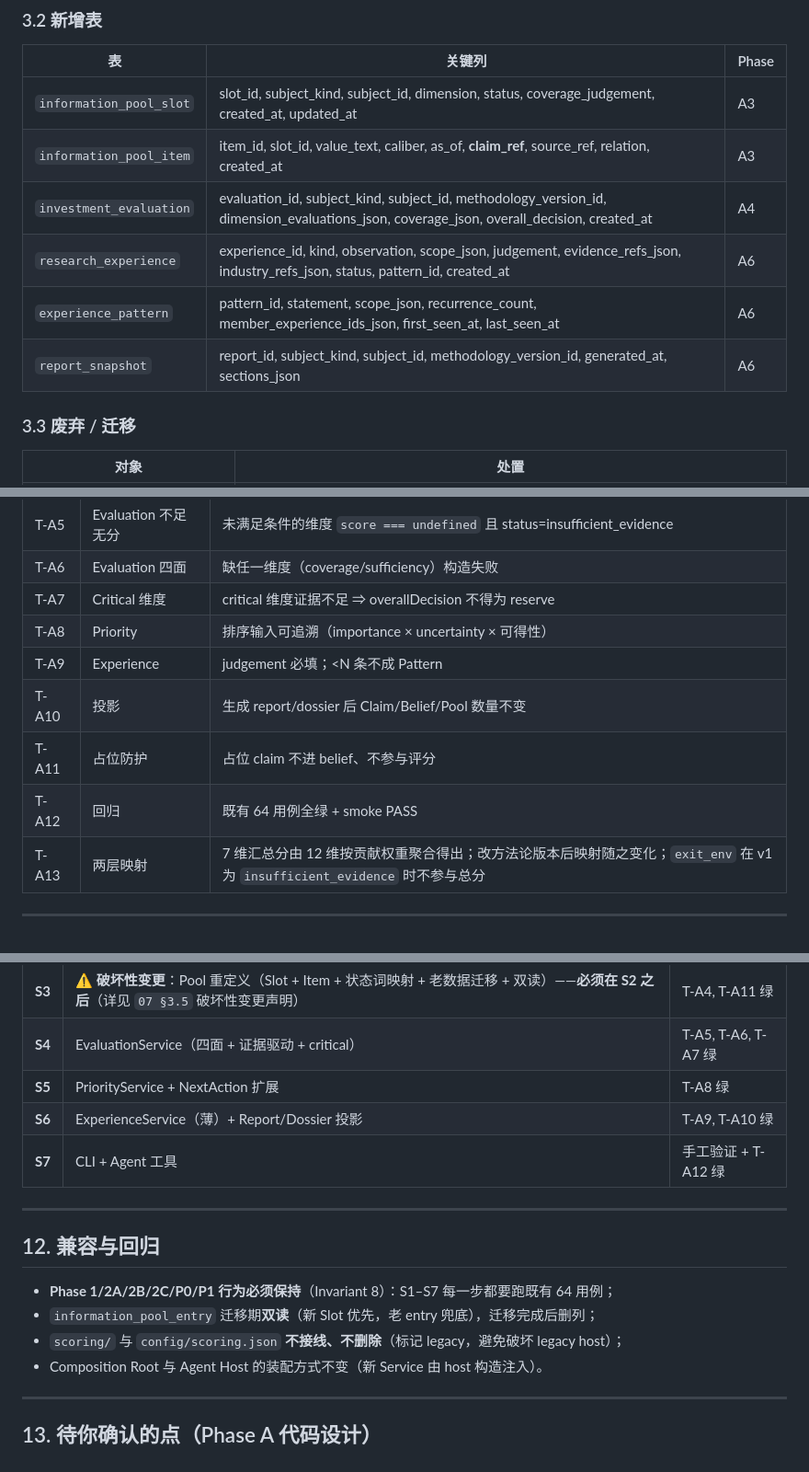
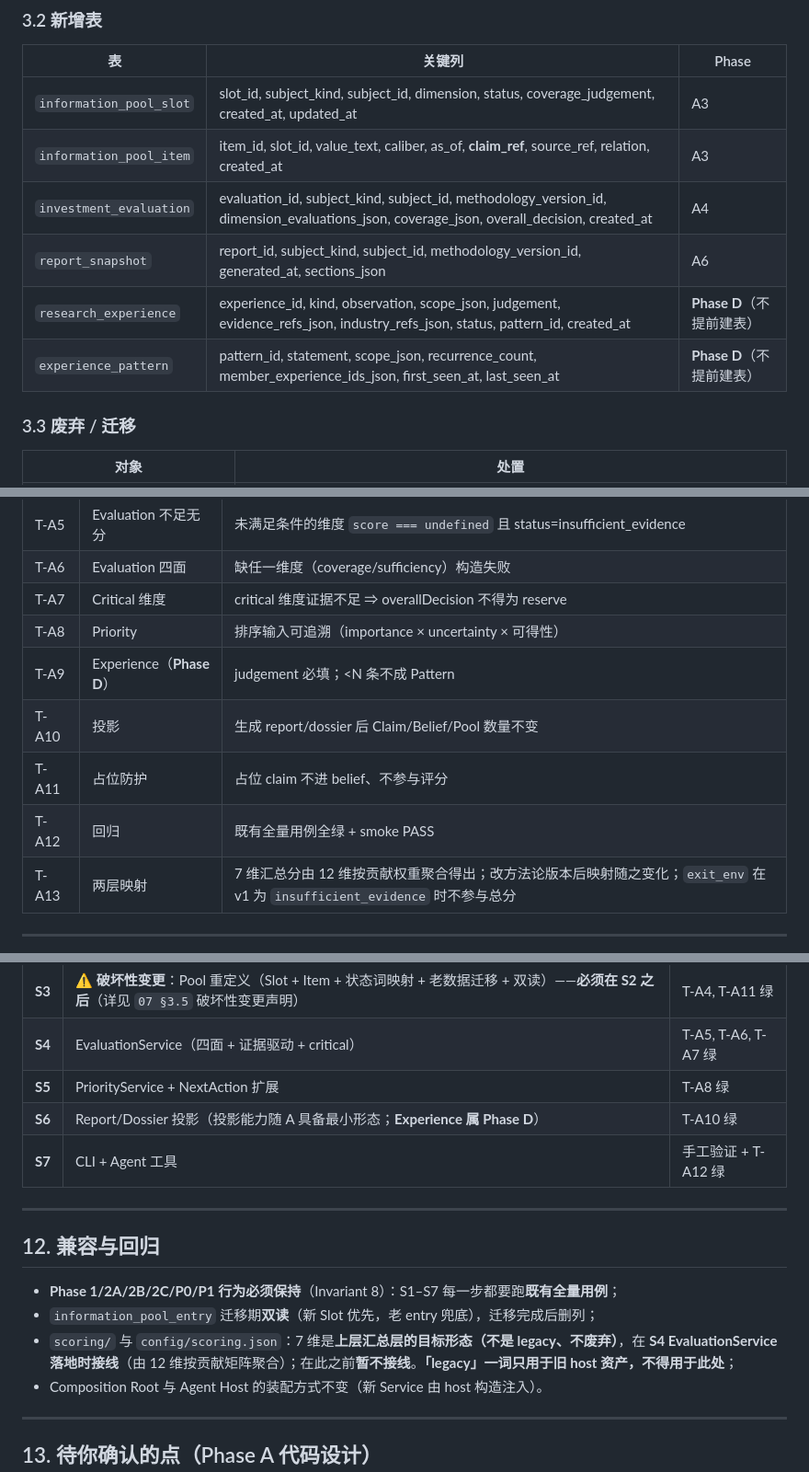
Before and after one commit to bufan528/tiancha, a Markdown page: docs/architecture-review/08-code-design.md, 3 parts joined by grey strips. Shown at 92% size. Rendered like a GitHub page.

Commit message:
docs: keep Experience in Phase D and unify scoring wording (08 review fixes)

```diff
--- a/docs/architecture-review/08-code-design.md
+++ b/docs/architecture-review/08-code-design.md
@@ -102,9 +102,9 @@ src/
 | `information_pool_slot` | slot_id, subject_kind, subject_id, dimension, status, coverage_judgement, created_at, updated_at | A3 |
 | `information_pool_item` | item_id, slot_id, value_text, caliber, as_of, **claim_ref**, source_ref, relation, created_at | A3 |
 | `investment_evaluation` | evaluation_id, subject_kind, subject_id, methodology_version_id, dimension_evaluations_json, coverage_json, overall_decision, created_at | A4 |
-| `research_experience` | experience_id, kind, observation, scope_json, judgement, evidence_refs_json, industry_refs_json, status, pattern_id, created_at | A6 |
-| `experience_pattern` | pattern_id, statement, scope_json, recurrence_count, member_experience_ids_json, first_seen_at, last_seen_at | A6 |
 | `report_snapshot` | report_id, subject_kind, subject_id, methodology_version_id, generated_at, sections_json | A6 |
+| `research_experience` | experience_id, kind, observation, scope_json, judgement, evidence_refs_json, industry_refs_json, status, pattern_id, created_at | **Phase D**（不提前建表） |
+| `experience_pattern` | pattern_id, statement, scope_json, recurrence_count, member_experience_ids_json, first_seen_at, last_seen_at | **Phase D**（不提前建表） |
 
 ### 3.3 废弃 / 迁移
 
@@ -348,10 +348,10 @@ tiancha research experience list          # 研究经验与模式（薄）
 | T-A6 | Evaluation 四面 | 缺任一维度（coverage/sufficiency）构造失败 |
 | T-A7 | Critical 维度 | critical 维度证据不足 ⇒ overallDecision 不得为 reserve |
 | T-A8 | Priority | 排序输入可追溯（importance × uncertainty × 可得性） |
-| T-A9 | Experience | judgement 必填；<N 条不成 Pattern |
+| T-A9 | Experience（**Phase D**） | judgement 必填；<N 条不成 Pattern |
 | T-A10 | 投影 | 生成 report/dossier 后 Claim/Belief/Pool 数量不变 |
 | T-A11 | 占位防护 | 占位 claim 不进 belief、不参与评分 |
-| T-A12 | 回归 | 既有 64 用例全绿 + smoke PASS |
+| T-A12 | 回归 | 既有全量用例全绿 + smoke PASS |
 | T-A13 | 两层映射 | 7 维汇总分由 12 维按贡献权重聚合得出；改方法论版本后映射随之变化；`exit_env` 在 v1 为 `insufficient_evidence` 时不参与总分 |
 
 ---
@@ -367,16 +367,16 @@ tiancha research experience list          # 研究经验与模式（薄）
 | **S3** | ⚠️ **破坏性变更**：Pool 重定义（Slot + Item + 状态词映射 + 老数据迁移 + 双读）——**必须在 S2 之后**（详见 `07 §3.5` 破坏性变更声明） | T-A4, T-A11 绿 |
 | **S4** | EvaluationService（四面 + 证据驱动 + critical） | T-A5, T-A6, T-A7 绿 |
 | **S5** | PriorityService + NextAction 扩展 | T-A8 绿 |
-| **S6** | ExperienceService（薄）+ Report/Dossier 投影 | T-A9, T-A10 绿 |
+| **S6** | Report/Dossier 投影（投影能力随 A 具备最小形态；**Experience 属 Phase D**） | T-A10 绿 |
 | **S7** | CLI + Agent 工具 | 手工验证 + T-A12 绿 |
 
 ---
 
 ## 12. 兼容与回归
 
-- **Phase 1/2A/2B/2C/P0/P1 行为必须保持**（Invariant 8）：S1–S7 每一步都要跑既有 64 用例；
+- **Phase 1/2A/2B/2C/P0/P1 行为必须保持**（Invariant 8）：S1–S7 每一步都要跑**既有全量用例**；
 - `information_pool_entry` 迁移期**双读**（新 Slot 优先，老 entry 兜底），迁移完成后删列；
-- `scoring/` 与 `config/scoring.json` **不接线、不删除**（标记 legacy，避免破坏 legacy host）；
+- `scoring/` 与 `config/scoring.json`：7 维是**上层汇总层的目标形态（不是 legacy、不废弃）**，在 **S4 EvaluationService 落地时接线**（由 12 维按贡献矩阵聚合）；在此之前**暂不接线**。**「legacy」一词只用于旧 host 资产，不得用于此处**；
 - Composition Root 与 Agent Host 的装配方式不变（新 Service 由 host 构造注入）。
 
 ---
```
Also changed, not shown: other parts of docs/architecture-review/08-code-design.md (+8 -8 lines).
